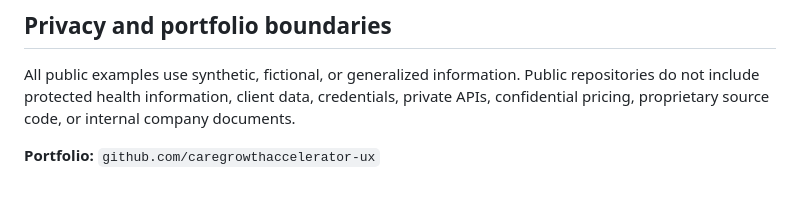
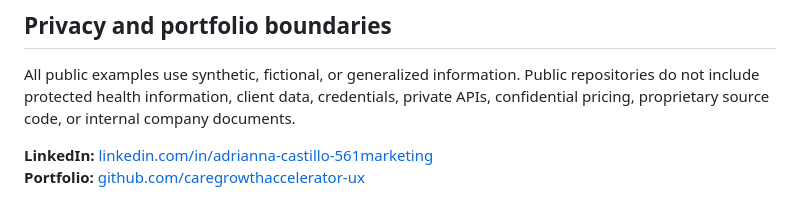
Before and after one commit to caregrowthaccelerator-ux/caregrowthaccelerator-ux, a Markdown page: PORTFOLIO_OVERVIEW.md, the part around the change. Drawn GitHub-style.

Commit message:
Add LinkedIn contact to portfolio overview

```diff
--- a/PORTFOLIO_OVERVIEW.md
+++ b/PORTFOLIO_OVERVIEW.md
@@ -32,4 +32,5 @@ Private projects are not published because they contain proprietary product dire
 
 All public examples use synthetic, fictional, or generalized information. Public repositories do not include protected health information, client data, credentials, private APIs, confidential pricing, proprietary source code, or internal company documents.
 
-**Portfolio:** `github.com/caregrowthaccelerator-ux`
+**LinkedIn:** [linkedin.com/in/adrianna-castillo-561marketing](https://www.linkedin.com/in/adrianna-castillo-561marketing)
+**Portfolio:** [github.com/caregrowthaccelerator-ux](https://github.com/caregrowthaccelerator-ux)
```
